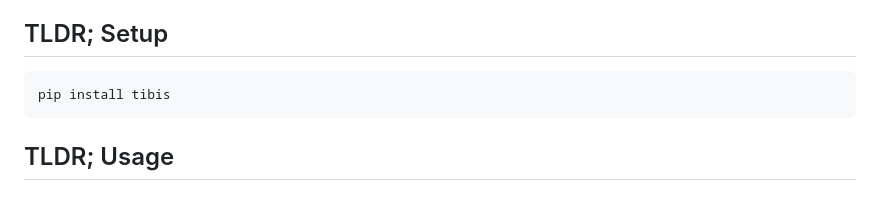
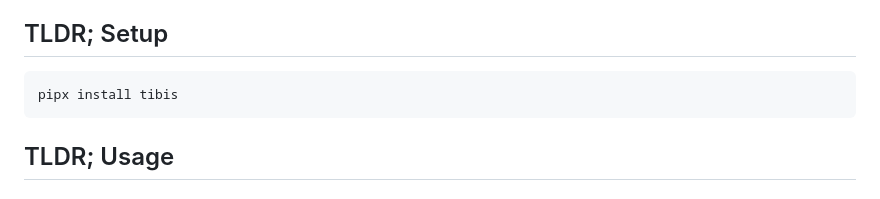
Before and after one commit to shoxxdj/tibis, a Markdown page: README.md, the part around the change. GitHub-like rendering.

````diff
--- a/README.md
+++ b/README.md
@@ -10,7 +10,7 @@ Name is inspired by the Egyptian god of writers and protector of knowledge
 ## TLDR; Setup
 
 ```
-pip install tibis
+pipx install tibis
 ```
 
 ## TLDR; Usage
````
